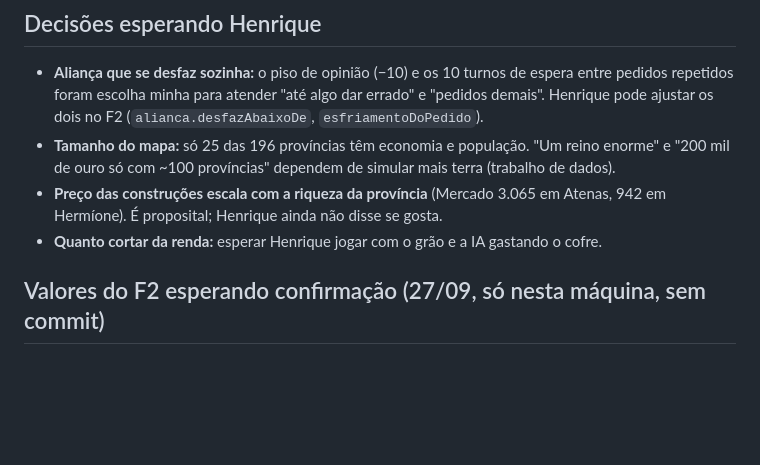
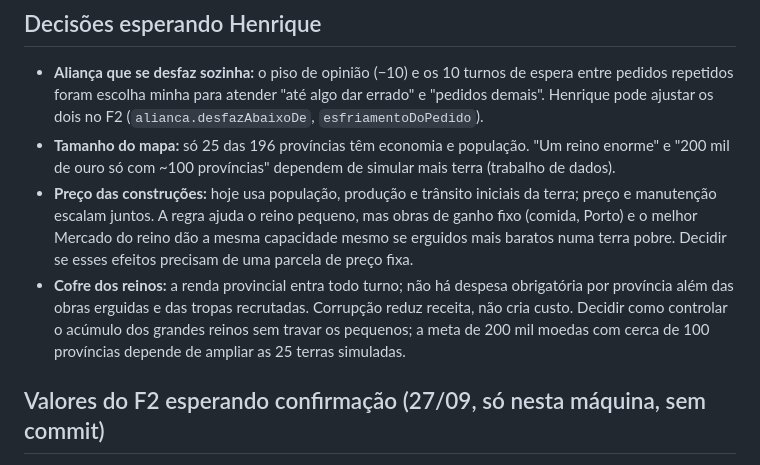
Before and after one commit to Htoledo30/age-of-grecce, a Markdown page: PENDENCIAS.md, the part around the change. Rendered like a GitHub page; blank space fills up the shorter version.

```diff
--- a/PENDENCIAS.md
+++ b/PENDENCIAS.md
@@ -57,9 +57,14 @@ para servir à conquista, não para ocupar o jogador.
   Henrique pode ajustar os dois no F2 (`alianca.desfazAbaixoDe`, `esfriamentoDoPedido`).
 - **Tamanho do mapa:** só 25 das 196 províncias têm economia e população. "Um reino enorme" e
   "200 mil de ouro só com ~100 províncias" dependem de simular mais terra (trabalho de dados).
-- **Preço das construções escala com a riqueza da província** (Mercado 3.065 em Atenas, 942 em
-  Hermíone). É proposital; Henrique ainda não disse se gosta.
-- **Quanto cortar da renda:** esperar Henrique jogar com o grão e a IA gastando o cofre.
+- **Preço das construções:** hoje usa população, produção e trânsito iniciais da terra; preço e
+  manutenção escalam juntos. A regra ajuda o reino pequeno, mas obras de ganho fixo (comida,
+  Porto) e o melhor Mercado do reino dão a mesma capacidade mesmo se erguidos mais baratos numa
+  terra pobre. Decidir se esses efeitos precisam de uma parcela de preço fixa.
+- **Cofre dos reinos:** a renda provincial entra todo turno; não há despesa obrigatória por
+  província além das obras erguidas e das tropas recrutadas. Corrupção reduz receita, não cria
+  custo. Decidir como controlar o acúmulo dos grandes reinos sem travar os pequenos; a meta de
+  200 mil moedas com cerca de 100 províncias depende de ampliar as 25 terras simuladas.
 
 ## Valores do F2 esperando confirmação (27/09, só nesta máquina, sem commit)
 
```
Also changed, not shown: ESTADO_DO_JOGO.md (+1 -1 lines), GDD.md (+1 -1 lines).
